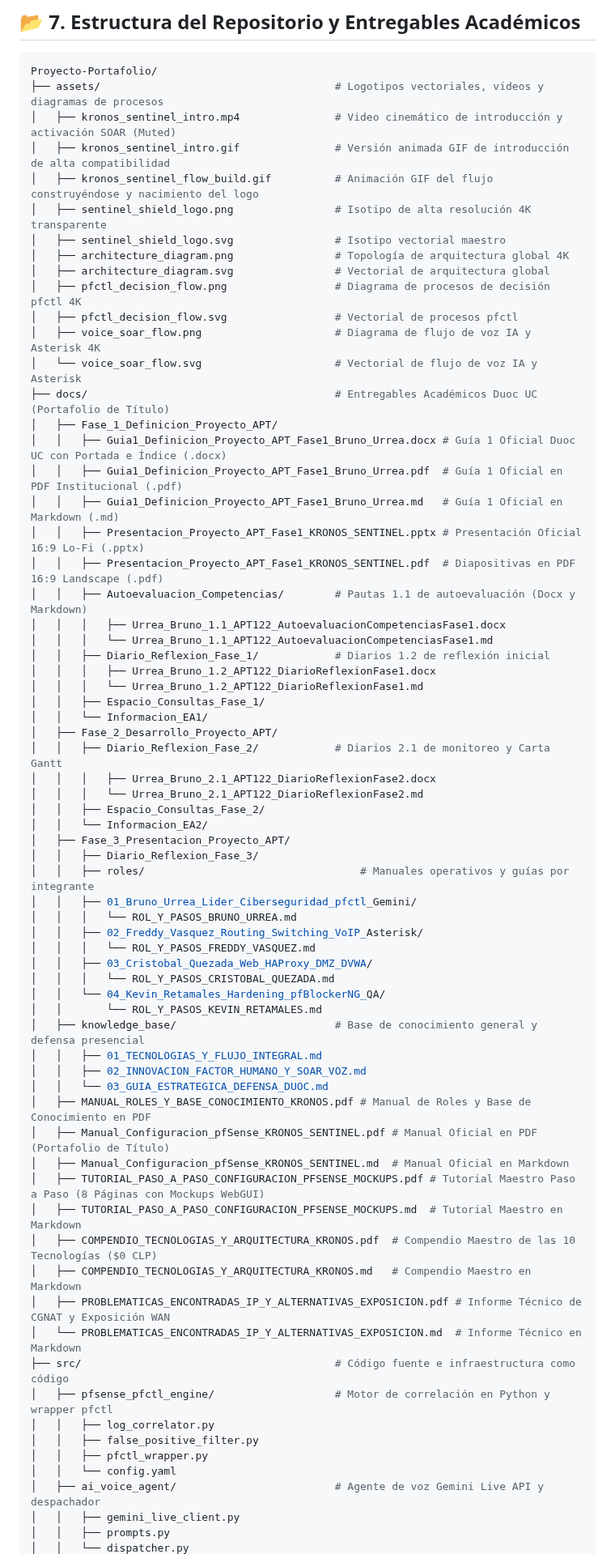
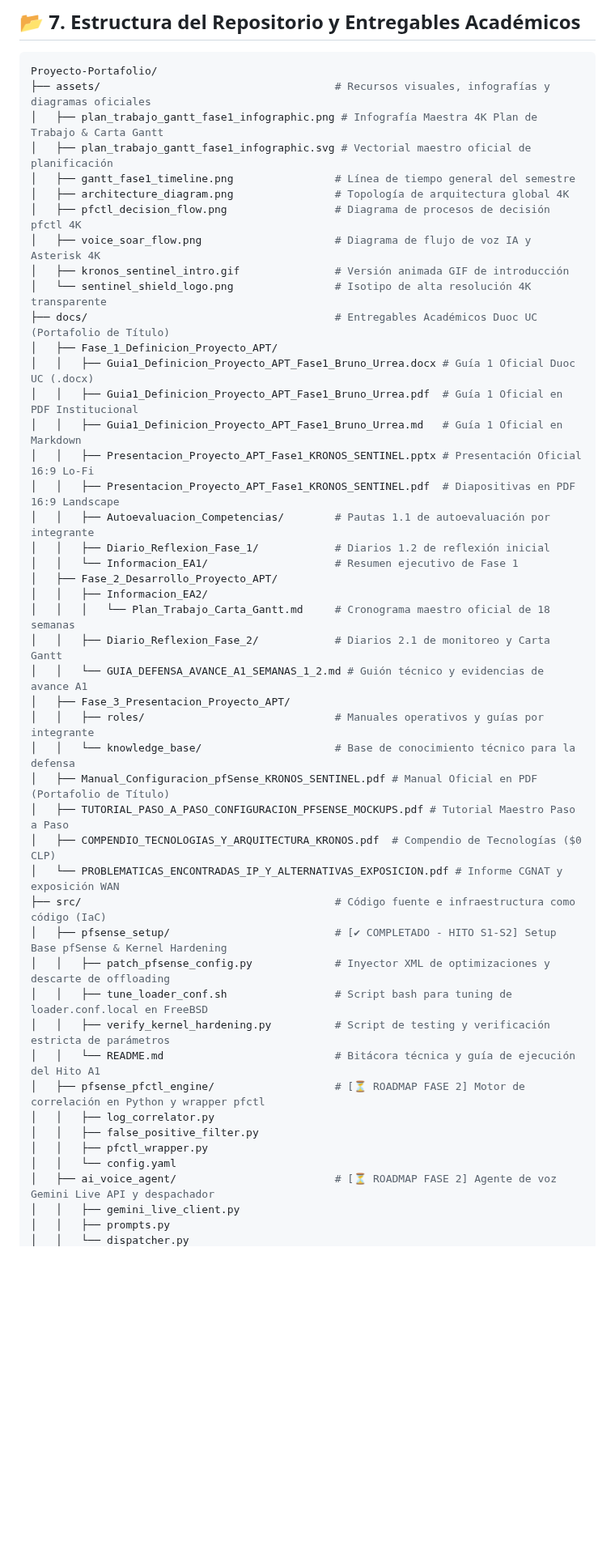
Before and after one commit to Fredinni/Proyecto-Portafolio, a Markdown page: README.md, the part around one of its changes. Shown at 81% size. GitHub-like rendering; blank space fills up the shorter version.

Commit message:
fix(gantt): sincronizar cronograma e infograficos al estado real de avance (A1 completado, A2 en curso, A3-A10 roadmap)

````diff
--- a/README.md
+++ b/README.md
@@ -141,70 +157,49 @@ El isotipo corporativo fue diseñado bajo una estética ciberpunk y militar de a
 
 ```bash
 Proyecto-Portafolio/
-├── assets/                                     # Logotipos vectoriales, videos y diagramas de procesos
-│   ├── kronos_sentinel_intro.mp4               # Video cinemático de introducción y activación SOAR (Muted)
-│   ├── kronos_sentinel_intro.gif               # Versión animada GIF de introducción de alta compatibilidad
-│   ├── kronos_sentinel_flow_build.gif          # Animación GIF del flujo construyéndose y nacimiento del logo
-│   ├── sentinel_shield_logo.png                # Isotipo de alta resolución 4K transparente
-│   ├── sentinel_shield_logo.svg                # Isotipo vectorial maestro
+├── assets/                                     # Recursos visuales, infografías y diagramas oficiales
+│   ├── plan_trabajo_gantt_fase1_infographic.png # Infografía Maestra 4K Plan de Trabajo & Carta Gantt
+│   ├── plan_trabajo_gantt_fase1_infographic.svg # Vectorial maestro oficial de planificación
+│   ├── gantt_fase1_timeline.png                # Línea de tiempo general del semestre
 │   ├── architecture_diagram.png                # Topología de arquitectura global 4K
-│   ├── architecture_diagram.svg                # Vectorial de arquitectura global
 │   ├── pfctl_decision_flow.png                 # Diagrama de procesos de decisión pfctl 4K
-│   ├── pfctl_decision_flow.svg                 # Vectorial de procesos pfctl
 │   ├── voice_soar_flow.png                     # Diagrama de flujo de voz IA y Asterisk 4K
-│   └── voice_soar_flow.svg                     # Vectorial de flujo de voz IA y Asterisk
+│   ├── kronos_sentinel_intro.gif               # Versión animada GIF de introducción
+│   └── sentinel_shield_logo.png                # Isotipo de alta resolución 4K transparente
 ├── docs/                                       # Entregables Académicos Duoc UC (Portafolio de Título)
 │   ├── Fase_1_Definicion_Proyecto_APT/
-│   │   ├── Guia1_Definicion_Proyecto_APT_Fase1_Bruno_Urrea.docx # Guía 1 Oficial Duoc UC con Portada e Índice (.docx)
-│   │   ├── Guia1_Definicion_Proyecto_APT_Fase1_Bruno_Urrea.pdf  # Guía 1 Oficial en PDF Institucional (.pdf)
-│   │   ├── Guia1_Definicion_Proyecto_APT_Fase1_Bruno_Urrea.md   # Guía 1 Oficial en Markdown (.md)
-│   │   ├── Presentacion_Proyecto_APT_Fase1_KRONOS_SENTINEL.pptx # Presentación Oficial 16:9 Lo-Fi (.pptx)
-│   │   ├── Presentacion_Proyecto_APT_Fase1_KRONOS_SENTINEL.pdf  # Diapositivas en PDF 16:9 Landscape (.pdf)
-│   │   ├── Autoevaluacion_Competencias/        # Pautas 1.1 de autoevaluación (Docx y Markdown)
-│   │   │   ├── Urrea_Bruno_1.1_APT122_AutoevaluacionCompetenciasFase1.docx
-│   │   │   └── Urrea_Bruno_1.1_APT122_AutoevaluacionCompetenciasFase1.md
+│   │   ├── Guia1_Definicion_Proyecto_APT_Fase1_Bruno_Urrea.docx # Guía 1 Oficial Duoc UC (.docx)
+│   │   ├── Guia1_Definicion_Proyecto_APT_Fase1_Bruno_Urrea.pdf  # Guía 1 Oficial en PDF Institucional
+│   │   ├── Guia1_Definicion_Proyecto_APT_Fase1_Bruno_Urrea.md   # Guía 1 Oficial en Markdown
+│   │   ├── Presentacion_Proyecto_APT_Fase1_KRONOS_SENTINEL.pptx # Presentación Oficial 16:9 Lo-Fi
+│   │   ├── Presentacion_Proyecto_APT_Fase1_KRONOS_SENTINEL.pdf  # Diapositivas en PDF 16:9 Landscape
+│   │   ├── Autoevaluacion_Competencias/        # Pautas 1.1 de autoevaluación por integrante
 │   │   ├── Diario_Reflexion_Fase_1/            # Diarios 1.2 de reflexión inicial
-│   │   │   ├── Urrea_Bruno_1.2_APT122_DiarioReflexionFase1.docx
-│   │   │   └── Urrea_Bruno_1.2_APT122_DiarioReflexionFase1.md
-│   │   ├── Espacio_Consultas_Fase_1/
-│   │   └── Informacion_EA1/
+│   │   └── Informacion_EA1/                    # Resumen ejecutivo de Fase 1
 │   ├── Fase_2_Desarrollo_Proyecto_APT/
+│   │   ├── Informacion_EA2/
+│   │   │   └── Plan_Trabajo_Carta_Gantt.md     # Cronograma maestro oficial de 18 semanas
 │   │   ├── Diario_Reflexion_Fase_2/            # Diarios 2.1 de monitoreo y Carta Gantt
-│   │   │   ├── Urrea_Bruno_2.1_APT122_DiarioReflexionFase2.docx
-│   │   │   └── Urrea_Bruno_2.1_APT122_DiarioReflexionFase2.md
-│   │   ├── Espacio_Consultas_Fase_2/
-│   │   └── Informacion_EA2/
+│   │   └── GUIA_DEFENSA_AVANCE_A1_SEMANAS_1_2.md # Guión técnico y evidencias de avance A1
 │   ├── Fase_3_Presentacion_Proyecto_APT/
-│   │   ├── Diario_Reflexion_Fase_3/
-│   │   ├── roles/                                  # Manuales operativos y guías por integrante
-│   │   ├── 01_Bruno_Urrea_Lider_Ciberseguridad_pfctl_Gemini/
-│   │   │   └── ROL_Y_PASOS_BRUNO_URREA.md
-│   │   ├── 02_Freddy_Vasquez_Routing_Switching_VoIP_Asterisk/
-│   │   │   └── ROL_Y_PASOS_FREDDY_VASQUEZ.md
-│   │   ├── 03_Cristobal_Quezada_Web_HAProxy_DMZ_DVWA/
-│   │   │   └── ROL_Y_PASOS_CRISTOBAL_QUEZADA.md
-│   │   └── 04_Kevin_Retamales_Hardening_pfBlockerNG_QA/
-│   │       └── ROL_Y_PASOS_KEVIN_RETAMALES.md
-│   ├── knowledge_base/                         # Base de conocimiento general y defensa presencial
-│   │   ├── 01_TECNOLOGIAS_Y_FLUJO_INTEGRAL.md
-│   │   ├── 02_INNOVACION_FACTOR_HUMANO_Y_SOAR_VOZ.md
-│   │   └── 03_GUIA_ESTRATEGICA_DEFENSA_DUOC.md
-│   ├── MANUAL_ROLES_Y_BASE_CONOCIMIENTO_KRONOS.pdf # Manual de Roles y Base de Conocimiento en PDF
+│   │   ├── roles/                              # Manuales operativos y guías por integrante
+│   │   └── knowledge_base/                     # Base de conocimiento técnico para la defensa
 │   ├── Manual_Configuracion_pfSense_KRONOS_SENTINEL.pdf # Manual Oficial en PDF (Portafolio de Título)
-│   ├── Manual_Configuracion_pfSense_KRONOS_SENTINEL.md  # Manual Oficial en Markdown
-│   ├── TUTORIAL_PASO_A_PASO_CONFIGURACION_PFSENSE_MOCKUPS.pdf # Tutorial Maestro Paso a Paso (8 Páginas con Mockups WebGUI)
-│   ├── TUTORIAL_PASO_A_PASO_CONFIGURACION_PFSENSE_MOCKUPS.md  # Tutorial Maestro en Markdown
-│   ├── COMPENDIO_TECNOLOGIAS_Y_ARQUITECTURA_KRONOS.pdf  # Compendio Maestro de las 10 Tecnologías ($0 CLP)
-│   ├── COMPENDIO_TECNOLOGIAS_Y_ARQUITECTURA_KRONOS.md   # Compendio Maestro en Markdown
-│   ├── PROBLEMATICAS_ENCONTRADAS_IP_Y_ALTERNATIVAS_EXPOSICION.pdf # Informe Técnico de CGNAT y Exposición WAN
-│   └── PROBLEMATICAS_ENCONTRADAS_IP_Y_ALTERNATIVAS_EXPOSICION.md  # Informe Técnico en Markdown
-├── src/                                        # Código fuente e infraestructura como código
-│   ├── pfsense_pfctl_engine/                   # Motor de correlación en Python y wrapper pfctl
+│   ├── TUTORIAL_PASO_A_PASO_CONFIGURACION_PFSENSE_MOCKUPS.pdf # Tutorial Maestro Paso a Paso
+│   ├── COMPENDIO_TECNOLOGIAS_Y_ARQUITECTURA_KRONOS.pdf  # Compendio de Tecnologías ($0 CLP)
+│   └── PROBLEMATICAS_ENCONTRADAS_IP_Y_ALTERNATIVAS_EXPOSICION.pdf # Informe CGNAT y exposición WAN
+├── src/                                        # Código fuente e infraestructura como código (IaC)
+│   ├── pfsense_setup/                          # [✔ COMPLETADO - HITO S1-S2] Setup Base pfSense & Kernel Hardening
+│   │   ├── patch_pfsense_config.py             # Inyector XML de optimizaciones y descarte de offloading
+│   │   ├── tune_loader_conf.sh                 # Script bash para tuning de loader.conf.local en FreeBSD
+│   │   ├── verify_kernel_hardening.py          # Script de testing y verificación estricta de parámetros
+│   │   └── README.md                           # Bitácora técnica y guía de ejecución del Hito A1
+│   ├── pfsense_pfctl_engine/                   # [⏳ ROADMAP FASE 2] Motor de correlación en Python y wrapper pfctl
 │   │   ├── log_correlator.py
 │   │   ├── false_positive_filter.py
 │   │   ├── pfctl_wrapper.py
 │   │   └── config.yaml
-│   ├── ai_voice_agent/                         # Agente de voz Gemini Live API y despachador
+│   ├── ai_voice_agent/                         # [⏳ ROADMAP FASE 2] Agente de voz Gemini Live API y despachador
 │   │   ├── gemini_live_client.py
 │   │   ├── prompts.py
 │   │   └── dispatcher.py
````
Also changed, not shown: other parts of README.md (+82 -36 lines), docs/Fase_1_Definicion_Proyecto_APT/Guia1_Definicion_Proyecto_APT_Fase1_Bruno_Urrea.md (+30 -24 lines), assets/gantt_fase1_timeline.png, assets/plan_trabajo_gantt_fase1_infographic.png, 3 other files.
